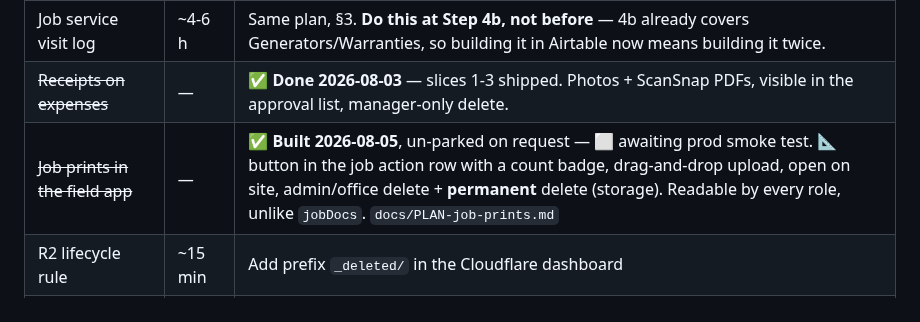
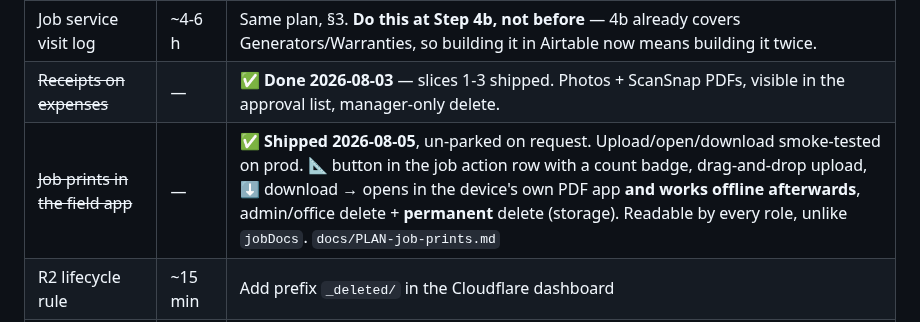
Before and after one commit to ricknee/nee-field-app, a Markdown page: docs/ROADMAP.md, the part around the change. Rendered like a GitHub page.

```diff
--- a/docs/ROADMAP.md
+++ b/docs/ROADMAP.md
@@ -260,7 +260,7 @@ because they're next:
 | Job warranty clock | ~1-1.5 h | Owner idea 2026-08-04. `docs/PLAN-job-warranty-service-log.md` §2. Two dead Airtable fields + a badge; Neon side is 2 columns on the `jobs` table that already exists. Cheap enough to slot in any time. |
 | Job service visit log | ~4-6 h | Same plan, §3. **Do this at Step 4b, not before** — 4b already covers Generators/Warranties, so building it in Airtable now means building it twice. |
 | ~~Receipts on expenses~~ | — | ✅ **Done 2026-08-03** — slices 1-3 shipped. Photos + ScanSnap PDFs, visible in the approval list, manager-only delete. |
-| ~~Job prints in the field app~~ | — | ✅ **Built 2026-08-05**, un-parked on request — ⬜ awaiting prod smoke test. 📐 button in the job action row with a count badge, drag-and-drop upload, open on site, admin/office delete + **permanent** delete (storage). Readable by every role, unlike `jobDocs`. `docs/PLAN-job-prints.md` |
+| ~~Job prints in the field app~~ | — | ✅ **Shipped 2026-08-05**, un-parked on request. Upload/open/download smoke-tested on prod. 📐 button in the job action row with a count badge, drag-and-drop upload, ⬇ download → opens in the device's own PDF app **and works offline afterwards**, admin/office delete + **permanent** delete (storage). Readable by every role, unlike `jobDocs`. `docs/PLAN-job-prints.md` |
 | R2 lifecycle rule | ~15 min | Add prefix `_deleted/` in the Cloudflare dashboard |
 | Retire JotForm photos | ~10 min | ~Aug 8, after a week's soak. Pause form + scenario `4522457` |
 | Offline photo upload queue | ? | Wait until crews actually hit it |
```
Also changed, not shown: docs/PLAN-job-prints.md (+7 -2 lines).
